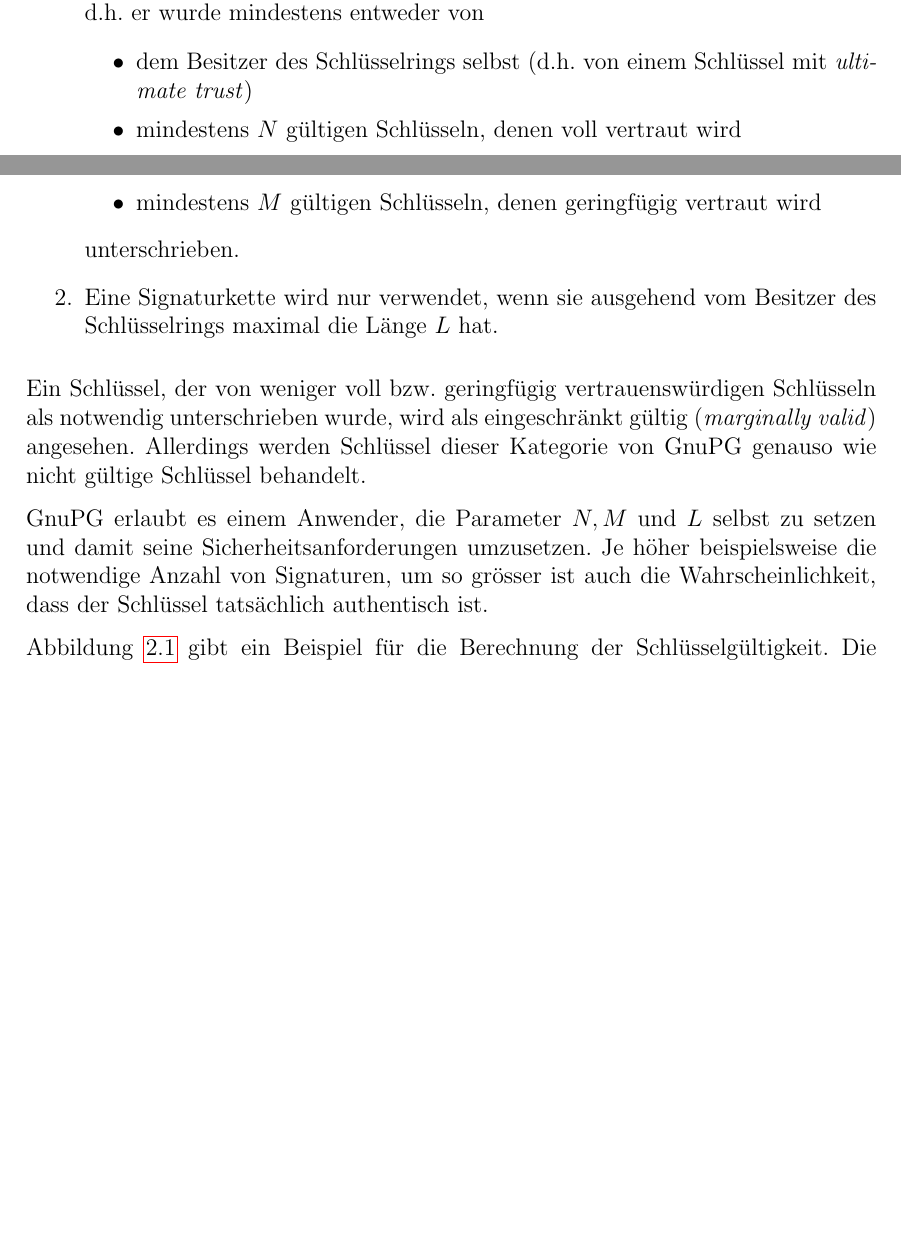
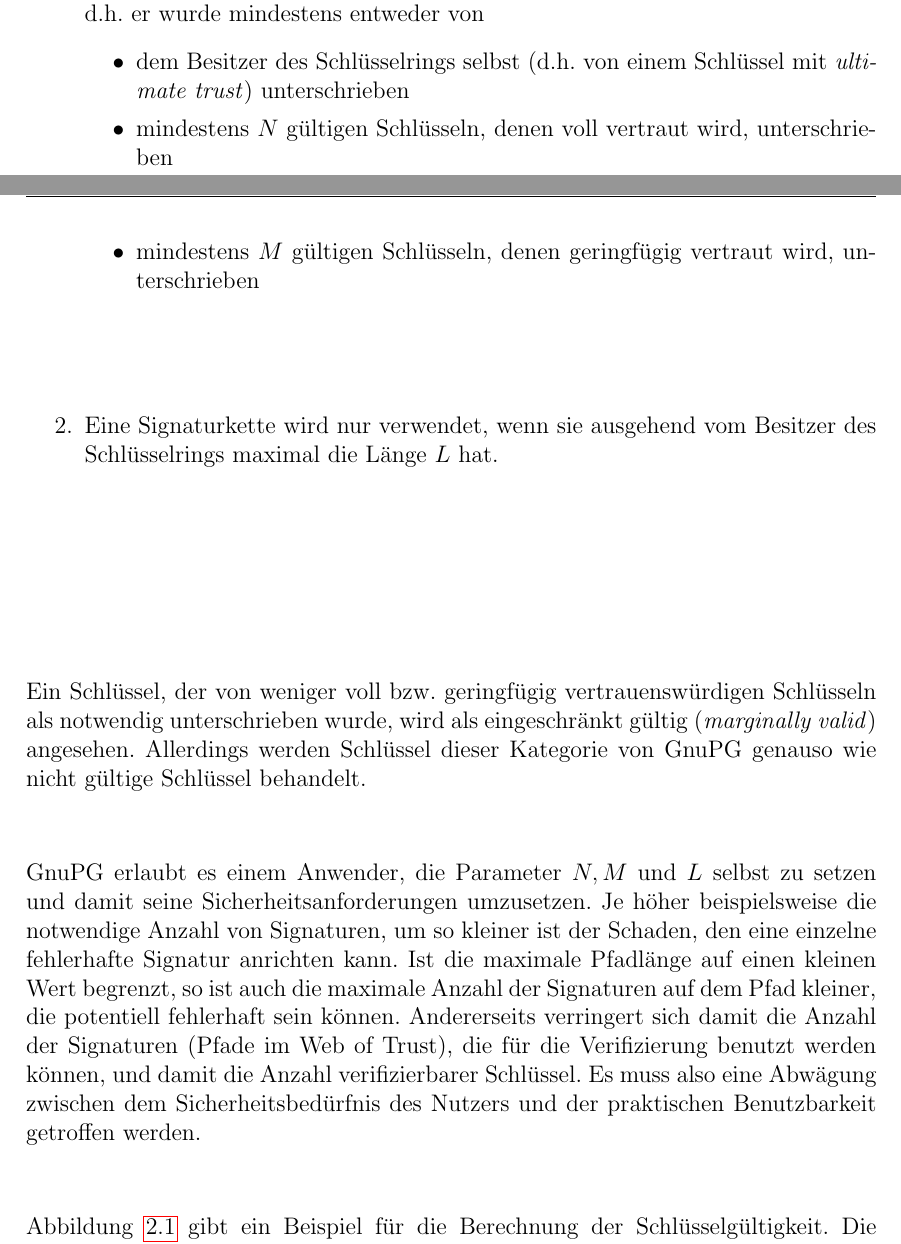
Before and after one commit to ulricha/studienarbeit-wot, a LaTeX document (ausarbeitung/iso-8859-1/diplarb.tex, which reads ausarbeitung/grundlagen.tex): two parts of pages 9 and 10 of 31, joined at a grey line, cut so that both start at the same text, the shorter picture padded with empty space. Compiled offline with pdfLaTeX.

Commit message:
Grundlagen->GnuPG

```diff
--- a/ausarbeitung/grundlagen.tex
+++ b/ausarbeitung/grundlagen.tex
@@ -51,12 +51,11 @@ betrachtet, wenn er die folgenden Bedingungen erfüllt:
   unterschrieben, d.h. er wurde mindestens entweder von
   \begin{itemize}
   \item dem Besitzer des Schlüsselrings selbst (d.h. von einem
-    Schlüssel mit \emph{ultimate trust})
-  \item mindestens $N$ gültigen Schlüsseln, denen voll vertraut wird
+    Schlüssel mit \emph{ultimate trust}) unterschrieben
+  \item mindestens $N$ gültigen Schlüsseln, denen voll vertraut wird, unterschrieben
   \item mindestens $M$ gültigen Schlüsseln, denen geringfügig
-    vertraut wird
+    vertraut wird, unterschrieben
   \end{itemize}
-  unterschrieben.
 \item Eine Signaturkette wird nur verwendet, wenn sie ausgehend vom
   Besitzer des Schlüsselrings maximal die Länge $L$ hat.
 \end{enumerate}
@@ -70,8 +69,15 @@ genauso wie nicht gültige Schlüssel behandelt.
 GnuPG erlaubt es einem Anwender, die Parameter $N, M$ und $L$ selbst
 zu setzen und damit seine Sicherheitsanforderungen umzusetzen. Je
 höher beispielsweise die notwendige Anzahl von Signaturen, um so
-grösser ist auch die Wahrscheinlichkeit, dass der Schlüssel
-tatsächlich authentisch ist.
+kleiner ist der Schaden, den eine einzelne fehlerhafte Signatur
+anrichten kann. Ist die maximale Pfadlänge auf einen kleinen Wert
+begrenzt, so ist auch die maximale Anzahl der Signaturen auf dem Pfad
+kleiner, die potentiell fehlerhaft sein können. Andererseits
+verringert sich damit die Anzahl der Signaturen (Pfade im Web of
+Trust), die für die Verifizierung benutzt werden können, und damit die
+Anzahl verifizierbarer Schlüssel. Es muss also eine Abwägung zwischen
+dem Sicherheitsbedürfnis des Nutzers und der praktischen Benutzbarkeit
+getroffen werden.
 
 \begin{figure}[t]
   \centering
```
